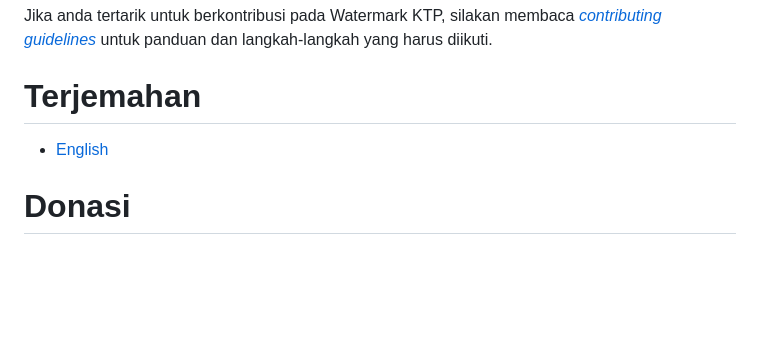
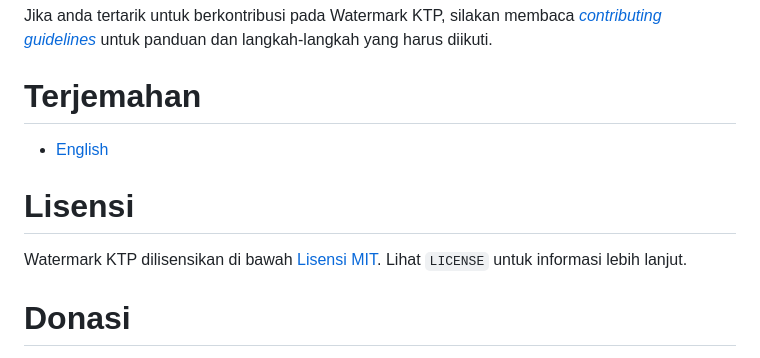
Before and after one commit to sirilius/watermarkktp, a Markdown page: README-ID.md, the part around the change. GitHub-like rendering; blank space fills up the shorter version.

Commit message:
Add License section to README-ID.md

```diff
--- a/README-ID.md
+++ b/README-ID.md
@@ -76,6 +76,10 @@ Jika anda tertarik untuk berkontribusi pada Watermark KTP, silakan membaca [_con
 
 - [English](README.md)
 
+# Lisensi
+
+Watermark KTP dilisensikan di bawah [Lisensi MIT](https://github.com/sirilius/watermarkktp/blob/main/LICENSE). Lihat `LICENSE` untuk informasi lebih lanjut.
+
 # Donasi
 
 Apabila Anda merasa terbantu dengan penggunaan Watermark KTP dan ingin mendukung pengembangan lebih lanjut, Anda dapat memberikan donasi sebagai bentuk apresiasi. Donasi Anda akan sangat berarti dalam pemeliharaan, pembaruan, dan peningkatan alat ini.
```
